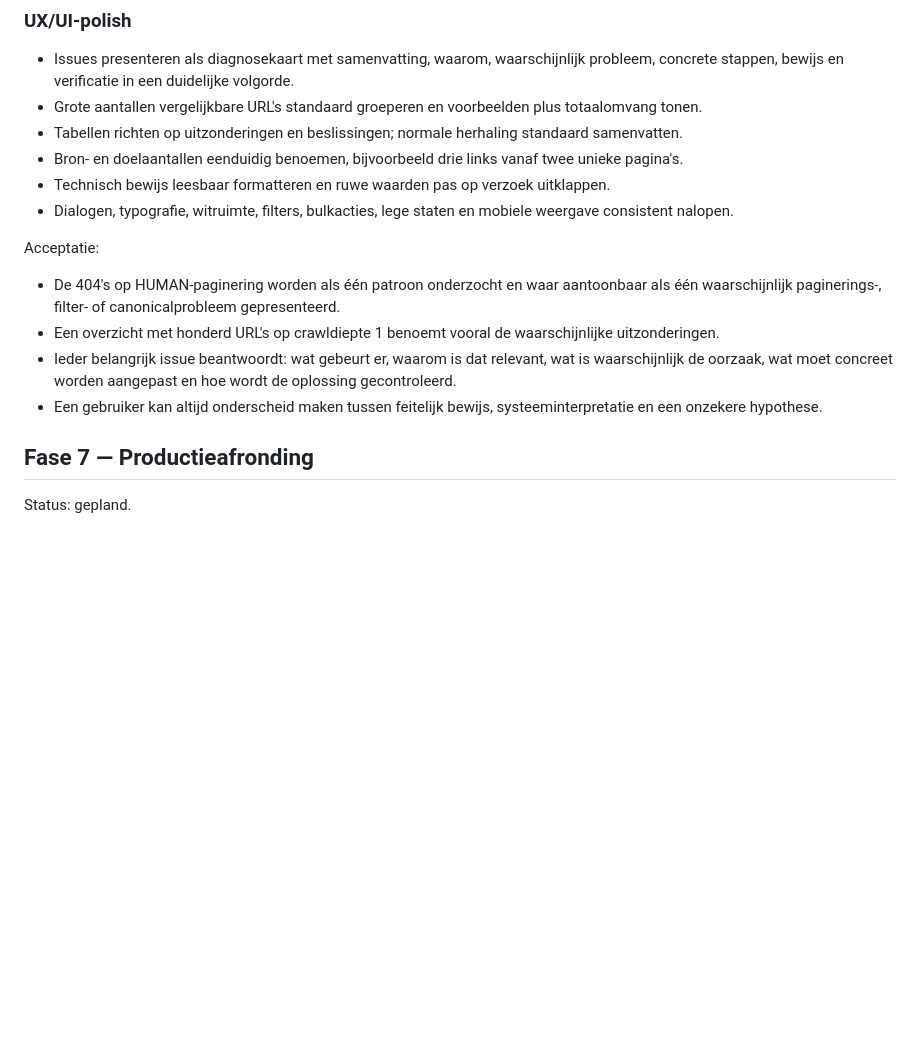
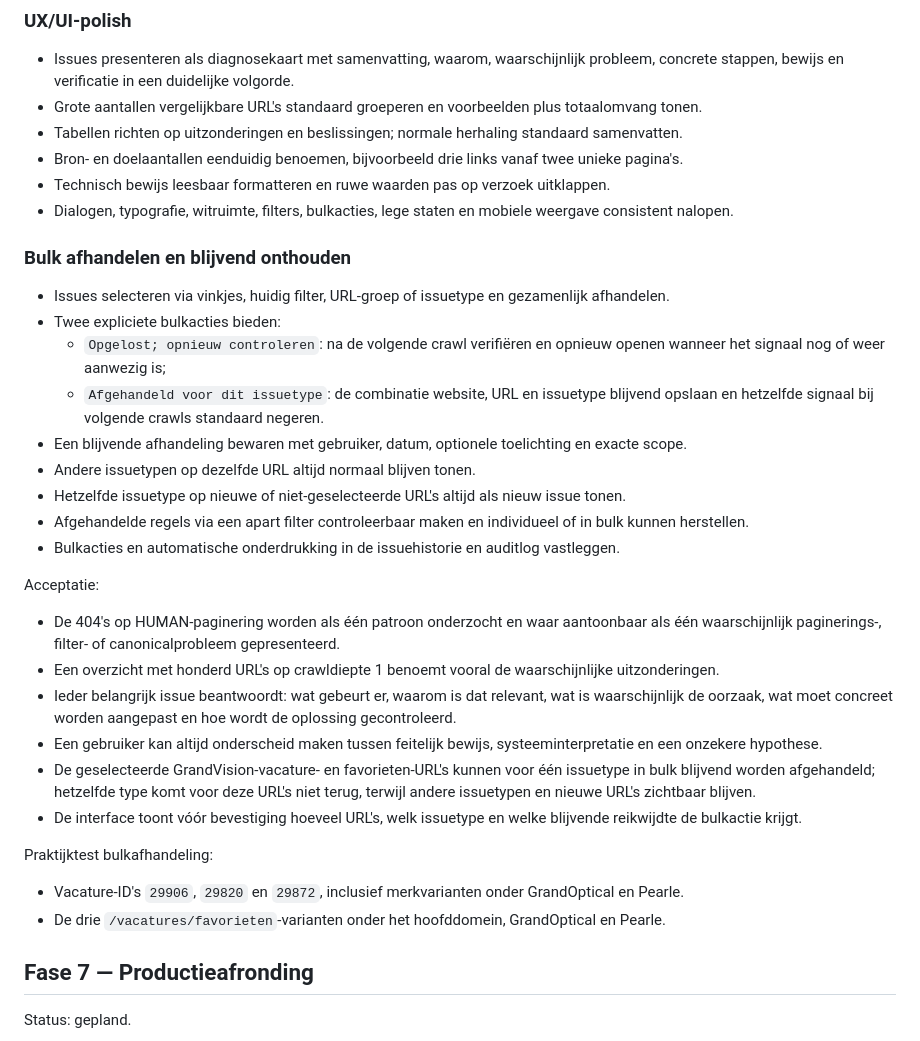
Before and after one commit to maurits-olylo/seotool, a Markdown page: docs/roadmap.md, the part around the change. Rendered like a GitHub page; blank space fills up the shorter version.

Commit message:
docs: plan persistent bulk issue handling

```diff
--- a/docs/roadmap.md
+++ b/docs/roadmap.md
@@ -219,6 +219,21 @@ product.
 - Dialogen, typografie, witruimte, filters, bulkacties, lege staten en mobiele weergave consistent
   nalopen.
 
+### Bulk afhandelen en blijvend onthouden
+
+- Issues selecteren via vinkjes, huidig filter, URL-groep of issuetype en gezamenlijk afhandelen.
+- Twee expliciete bulkacties bieden:
+  - `Opgelost; opnieuw controleren`: na de volgende crawl verifiëren en opnieuw openen wanneer het
+    signaal nog of weer aanwezig is;
+  - `Afgehandeld voor dit issuetype`: de combinatie website, URL en issuetype blijvend opslaan en
+    hetzelfde signaal bij volgende crawls standaard negeren.
+- Een blijvende afhandeling bewaren met gebruiker, datum, optionele toelichting en exacte scope.
+- Andere issuetypen op dezelfde URL altijd normaal blijven tonen.
+- Hetzelfde issuetype op nieuwe of niet-geselecteerde URL's altijd als nieuw issue tonen.
+- Afgehandelde regels via een apart filter controleerbaar maken en individueel of in bulk kunnen
+  herstellen.
+- Bulkacties en automatische onderdrukking in de issuehistorie en auditlog vastleggen.
+
 Acceptatie:
 
 - De 404's op HUMAN-paginering worden als één patroon onderzocht en waar aantoonbaar als één
@@ -228,6 +243,16 @@ Acceptatie:
   de oorzaak, wat moet concreet worden aangepast en hoe wordt de oplossing gecontroleerd.
 - Een gebruiker kan altijd onderscheid maken tussen feitelijk bewijs, systeeminterpretatie en een
   onzekere hypothese.
+- De geselecteerde GrandVision-vacature- en favorieten-URL's kunnen voor één issuetype in bulk
+  blijvend worden afgehandeld; hetzelfde type komt voor deze URL's niet terug, terwijl andere
+  issuetypen en nieuwe URL's zichtbaar blijven.
+- De interface toont vóór bevestiging hoeveel URL's, welk issuetype en welke blijvende reikwijdte
+  de bulkactie krijgt.
+
+Praktijktest bulkafhandeling:
+
+- Vacature-ID's `29906`, `29820` en `29872`, inclusief merkvarianten onder GrandOptical en Pearle.
+- De drie `/vacatures/favorieten`-varianten onder het hoofddomein, GrandOptical en Pearle.
 
 ## Fase 7 — Productieafronding
 
```
Also changed, not shown: docs/decisions.md (+16 -0 lines).
